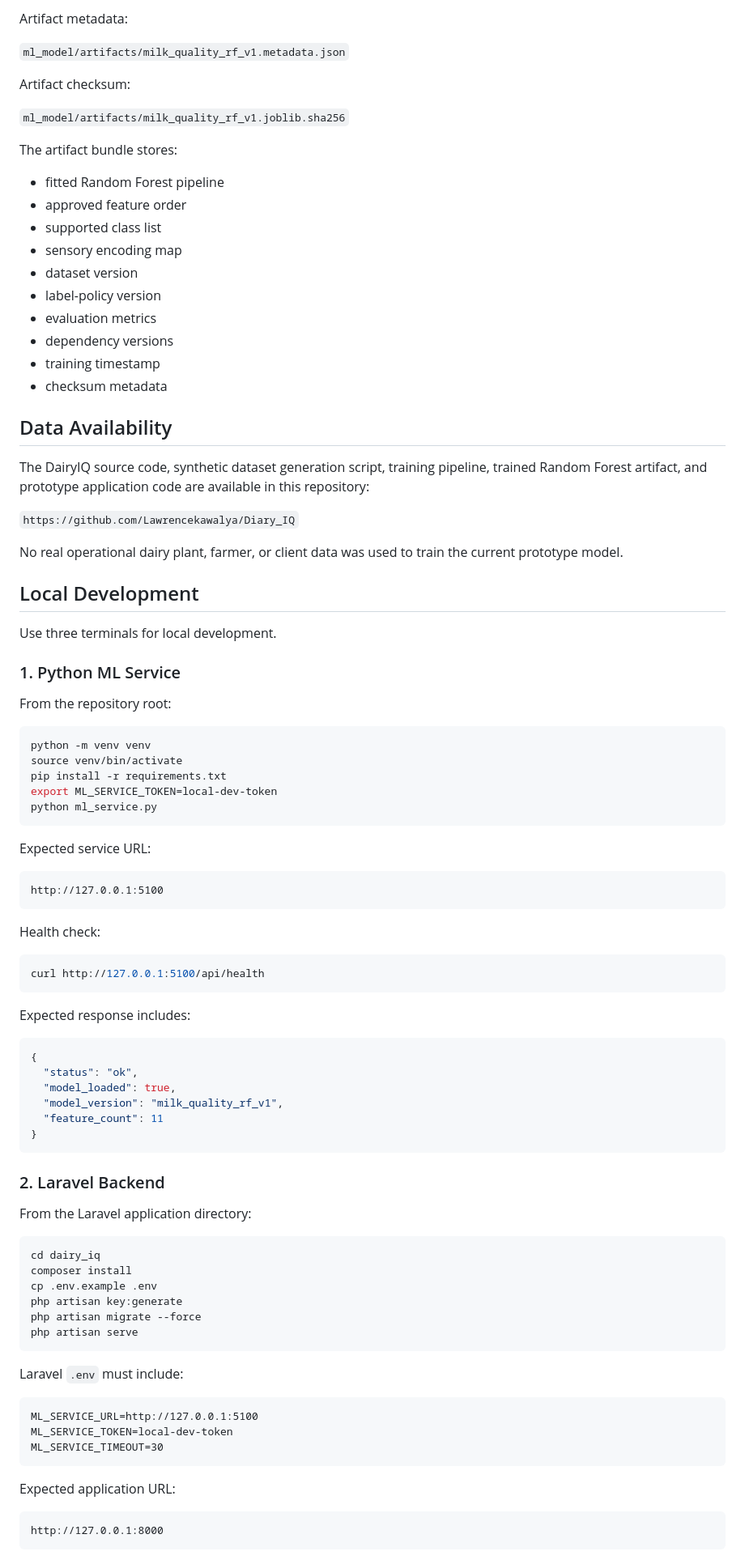
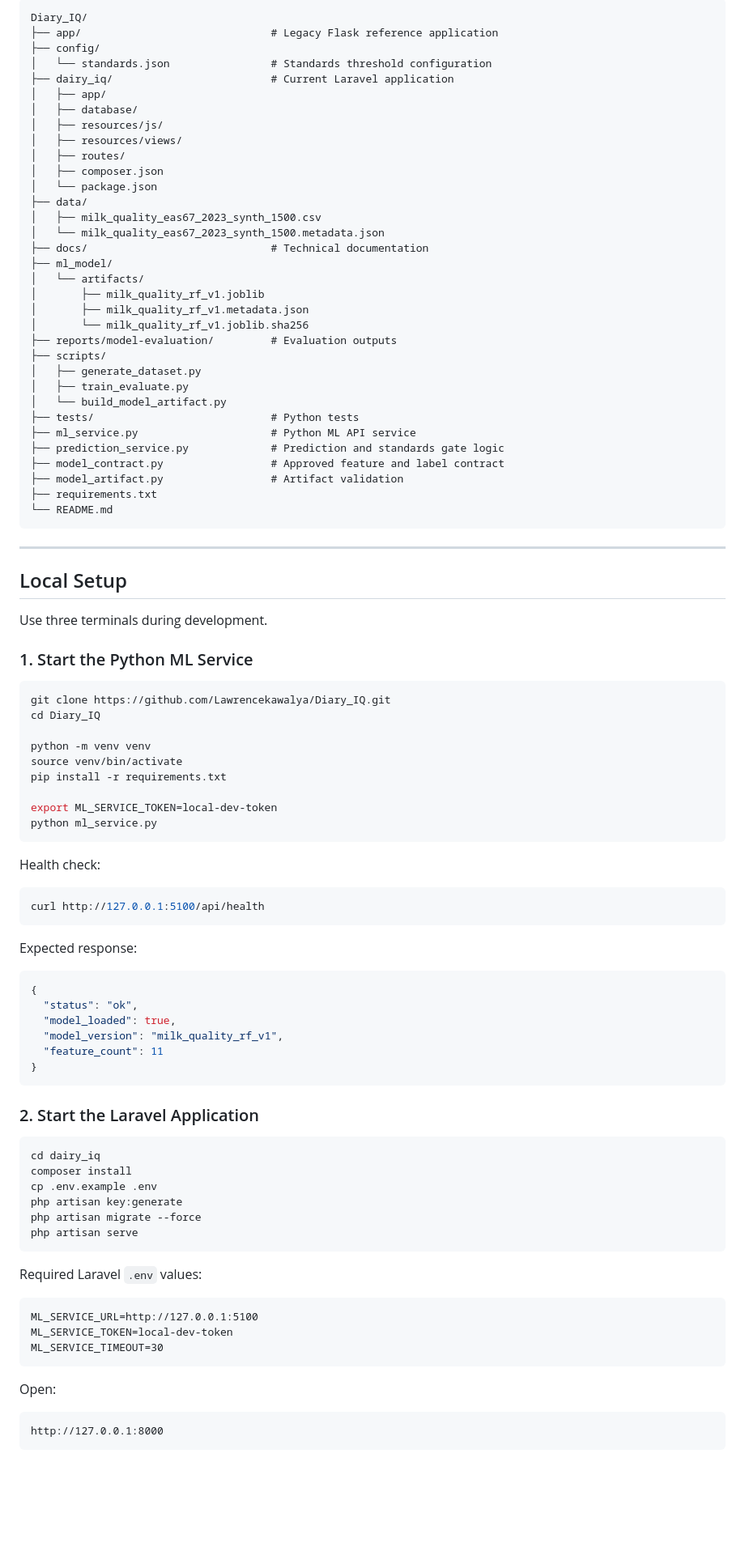
Before and after one commit to Lawrencekawalya/Diary_IQ, a Markdown page: README.md, the part around one of its changes. Shown at 81% size. GitHub-like rendering; blank space fills up the shorter version.

Commit message:
feat: enhance README with detailed system overview, key features, and deployment instructions

````diff
--- a/README.md
+++ b/README.md
@@ -198,56 +219,58 @@ Production artifact:
 
-Artifact metadata:
+```text
+Diary_IQ/
+├── app/                              # Legacy Flask reference application
+├── config/
+│   └── standards.json                # Standards threshold configuration
+├── dairy_iq/                         # Current Laravel application
+│   ├── app/
+│   ├── database/
+│   ├── resources/js/
+│   ├── resources/views/
+│   ├── routes/
+│   ├── composer.json
+│   └── package.json
+├── data/
+│   ├── milk_quality_eas67_2023_synth_1500.csv
+│   └── milk_quality_eas67_2023_synth_1500.metadata.json
+├── docs/                             # Technical documentation
+├── ml_model/
+│   └── artifacts/
+│       ├── milk_quality_rf_v1.joblib
+│       ├── milk_quality_rf_v1.metadata.json
+│       └── milk_quality_rf_v1.joblib.sha256
+├── reports/model-evaluation/         # Evaluation outputs
+├── scripts/
+│   ├── generate_dataset.py
+│   ├── train_evaluate.py
+│   └── build_model_artifact.py
+├── tests/                            # Python tests
+├── ml_service.py                     # Python ML API service
+├── prediction_service.py             # Prediction and standards gate logic
+├── model_contract.py                 # Approved feature and label contract
+├── model_artifact.py                 # Artifact validation
+├── requirements.txt
+└── README.md
+```
 
-`ml_model/artifacts/milk_quality_rf_v1.metadata.json`
+---
 
-Artifact checksum:
+## Local Setup
 
-`ml_model/artifacts/milk_quality_rf_v1.joblib.sha256`
+Use three terminals during development.
 
-The artifact bundle stores:
-
-- fitted Random Forest pipeline
-- approved feature order
-- supported class list
-- sensory encoding map
-- dataset version
-- label-policy version
-- evaluation metrics
-- dependency versions
-- training timestamp
-- checksum metadata
-
-## Data Availability
-
-The DairyIQ source code, synthetic dataset generation script, training pipeline,
-trained Random Forest artifact, and prototype application code are available in
-this repository:
-
-`https://github.com/Lawrencekawalya/Diary_IQ`
-
-No real operational dairy plant, farmer, or client data was used to train the
-current prototype model.
-
-## Local Development
-
-Use three terminals for local development.
-
-### 1. Python ML Service
-
-From the repository root:
+### 1. Start the Python ML Service
 
 ```bash
+git clone https://github.com/Lawrencekawalya/Diary_IQ.git
+cd Diary_IQ
+
 python -m venv venv
 source venv/bin/activate
 pip install -r requirements.txt
+
 export ML_SERVICE_TOKEN=local-dev-token
 python ml_service.py
-```
-
-Expected service URL:
-
-```text
-http://127.0.0.1:5100
 ```
 
 Health check:
@@ -256,7 +279,7 @@ Health check:
 curl http://127.0.0.1:5100/api/health
 ```
 
-Expected response includes:
+Expected response:
 
 ```json
 {
@@ -267,9 +290,7 @@ Expected response includes:
 }
 ```
 
-### 2. Laravel Backend
-
-From the Laravel application directory:
+### 2. Start the Laravel Application
 
 ```bash
 cd dairy_iq
@@ -280,7 +301,7 @@ php artisan migrate --force
 php artisan serve
 ```
 
-Laravel `.env` must include:
+Required Laravel `.env` values:
 
 ```dotenv
 ML_SERVICE_URL=http://127.0.0.1:5100
@@ -288,7 +309,7 @@ ML_SERVICE_TOKEN=local-dev-token
 ML_SERVICE_TIMEOUT=30
 ```
 
-Expected application URL:
+Open:
 
 ```text
 http://127.0.0.1:8000
````
Also changed, not shown: other parts of README.md (+215 -172 lines).
